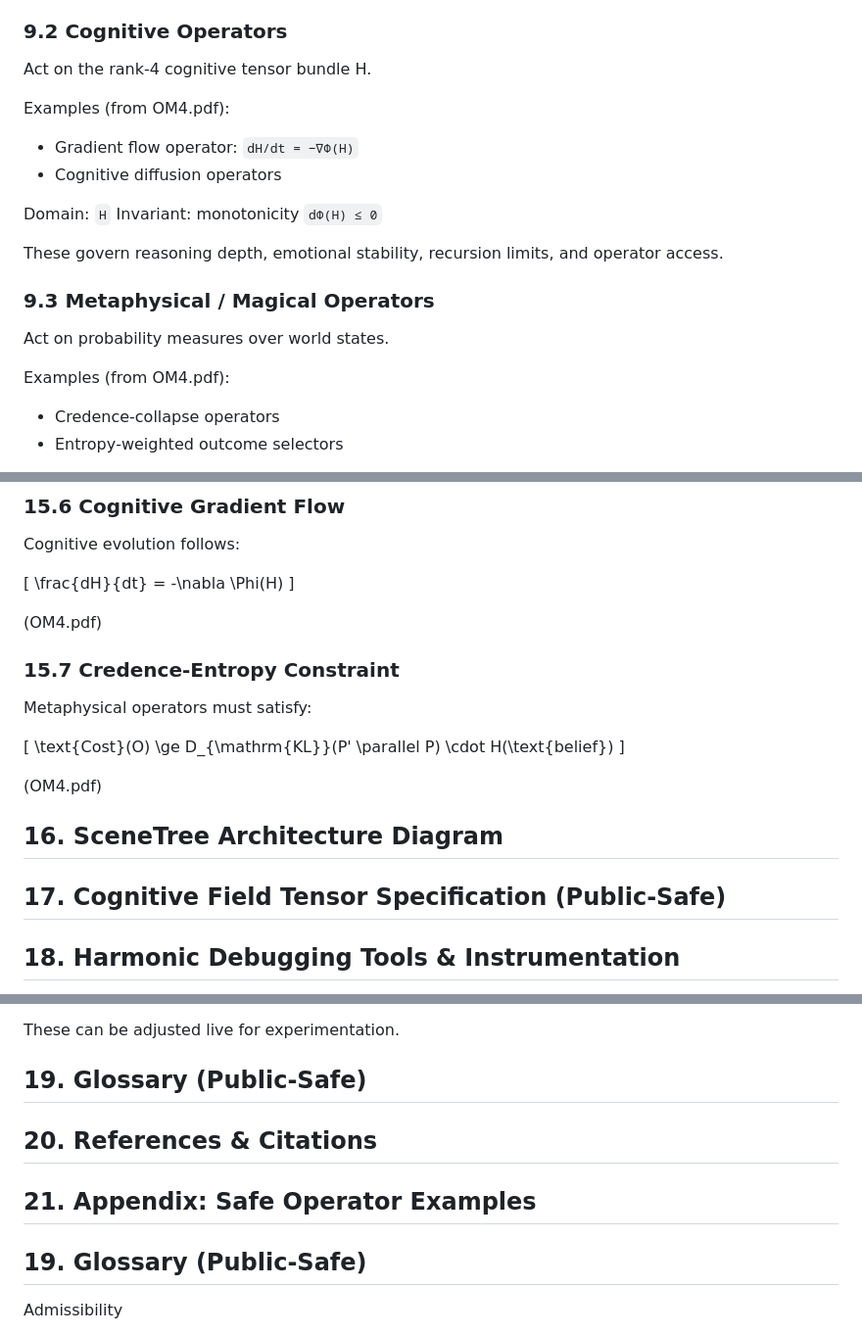
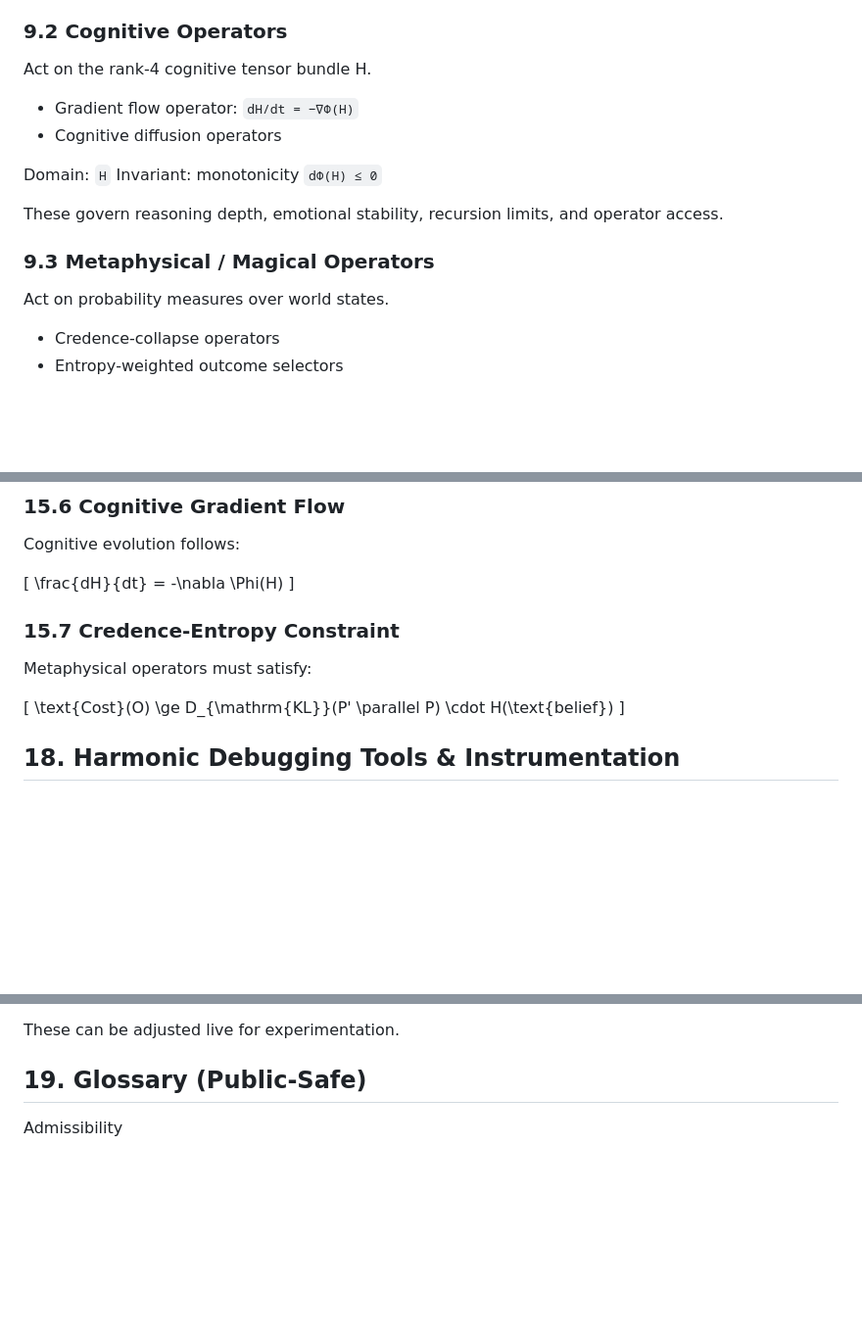
Before and after one commit to Shifty-Psycles-Game-Labs/source-code-prototype, a Markdown page: NEM_Engine_prototype_source/NEMU_Engine.godot/ReadMe_XD_OM4_001.101.p.md, 3 parts joined by grey strips. Shown at 98% size. Drawn GitHub-style; blank space fills up the shorter version.

Commit message:
Update Readme 101partial

```diff
--- a/NEM_Engine_prototype_source/NEMU_Engine.godot/ReadMe_XD_OM4_001.101.p.md
+++ b/NEM_Engine_prototype_source/NEMU_Engine.godot/ReadMe_XD_OM4_001.101.p.md
@@ -414,7 +414,6 @@ These govern Maxwell‑like and GR‑like behaviour in the discrete manifold.
 
 Act on the rank‑4 cognitive tensor bundle H.
 
-Examples (from OM4.pdf):
 - Gradient flow operator: `dH/dt = −∇Φ(H)`
 - Cognitive diffusion operators
 
@@ -427,7 +426,6 @@ These govern reasoning depth, emotional stability, recursion limits, and operato
 
 Act on probability measures over world states.
 
-Examples (from OM4.pdf):
 - Credence‑collapse operators
 - Entropy‑weighted outcome selectors
 
@@ -800,19 +794,11 @@ Cognitive evolution follows:
 
 [ \frac{dH}{dt} = -\nabla \Phi(H) ]
 
-(OM4.pdf)
-
 ### 15.7 Credence‑Entropy Constraint
 
 Metaphysical operators must satisfy:
 
 [ \text{Cost}(O) \ge D_{\mathrm{KL}}(P' \parallel P) \cdot H(\text{belief}) ]
-
-(OM4.pdf)
-
-## 16. SceneTree Architecture Diagram
-
-## 17. Cognitive Field Tensor Specification (Public‑Safe)
 
 ## 18. Harmonic Debugging Tools & Instrumentation
 
@@ -999,12 +983,6 @@ These can be adjusted live for experimentation.
 
 ## 19. Glossary (Public‑Safe)
 
-## 20. References & Citations
-
-## 21. Appendix: Safe Operator Examples
-
-## 19. Glossary (Public‑Safe)
-
 Admissibility
 
 A rule determining whether an operator is allowed to act on a field.In OM4, an operator is admissible if it preserves the invariants of its domain (harmonicity, monotonicity, credence‑entropy constraints).
```
Also changed, not shown: other parts of NEM_Engine_prototype_source/NEMU_Engine.godot/ReadMe_XD_OM4_001.101.p.md (+1 -6 lines).
